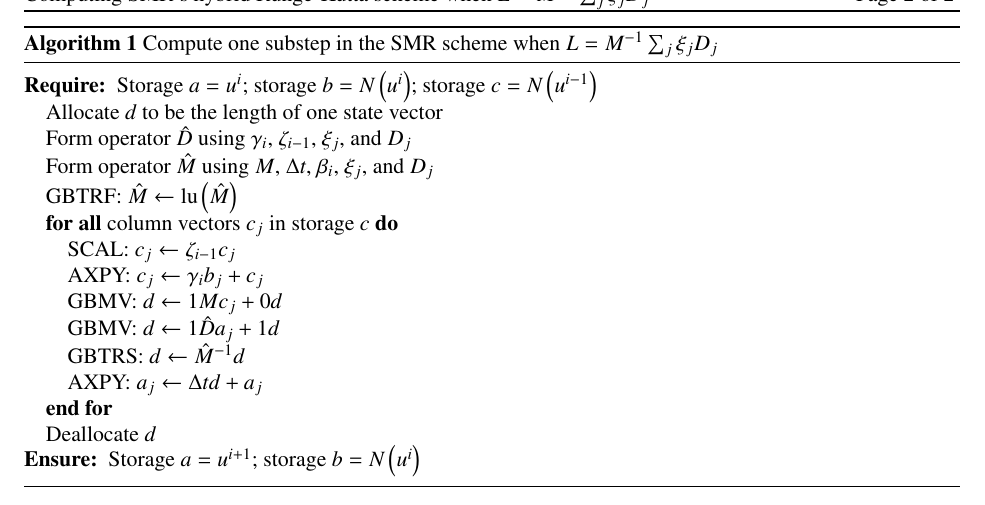
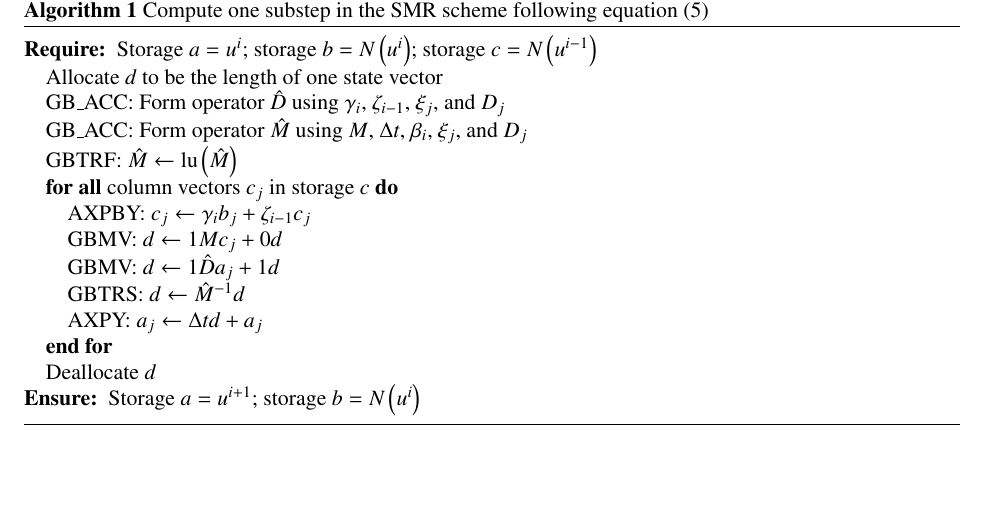
Before and after one commit to RhysU/underling, a LaTeX paper (doc/timestepping.tex): part of page 2 of 2, cut at the place of the change, the shorter picture padded with empty space. Compiled offline with LaTeX, dvips and Ghostscript.

Commit message:
Used GB_ACC/AXPBY in algorithm
git-svn-id: https://svn.ices.utexas.edu/repos/pecos/suzerain/trunk@3999 0bd85f0b-c151-43b9-a1e9-27231104551f

```diff
--- a/doc/timestepping.tex
+++ b/doc/timestepping.tex
@@ -188,27 +188,30 @@ GBMV only works on a single vector per invocation, we assemble the right hand
 side of equation \eqref{eq:MDsubstep} one state vector at a time and hope that
 cache locality is good.
 
+% Depending on the performance of GBTRS with multiple right hand sides, it may
+% be faster to move the final GBTRS/AXPY outside the FORALL loop and perform
+% one massive GBTRS/AXPY at the end.
+%
+% Depending on the number of state vectors, it may make sense to avoid
+% explicitly forming $\hat{D}$ and instead use more GBMV invocations in the
+% FORALL loop.
 \begin{algorithm}
+\caption{Compute one substep in the SMR scheme following
+         equation \eqref{eq:MDsubstep}}
 \label{alg:substep}
-\caption{Compute one substep in the SMR scheme when
-         $L=M^{-1} \sum_{j} \xi_j D_{j}$}
 \begin{algorithmic}
   \REQUIRE Storage $a = u^i$;
            storage $b = N\left(u^{i}\right)$;
            storage $c = N\left(u^{i-1}\right)$
   \STATE Allocate $d$ to be the length of one state vector
-% GBACC for the next two statements?
-  \STATE Form operator $\hat{D}$ using $\gamma_i$, $\zeta_{i-1}$,
+  \STATE GB\_ACC: Form operator $\hat{D}$ using $\gamma_i$, $\zeta_{i-1}$,
          $\xi_j$, and $D_j$
-  \STATE Form operator $\hat{M}$ using $M$, $\Delta{}t$, $\beta_i$,
+  \STATE GB\_ACC: Form operator $\hat{M}$ using $M$, $\Delta{}t$, $\beta_i$,
          $\xi_j$, and $D_j$
   \STATE GBTRF:  $\hat{M}\leftarrow{}\mbox{lu}\left( \hat{M} \right)$
   \FORALL{column vectors $c_j$ in storage $c$}
-% AXPBY for the next two statements?
-    \STATE SCAL: $c_{j}\leftarrow{}\zeta_{i-1}c_{j}$
-    \STATE AXPY: $c_{j}\leftarrow{}\gamma_{i}b_{j}+c_{j}$
+    \STATE AXPBY: $c_{j}\leftarrow{}\gamma_{i}b_{j}+\zeta_{i-1}c_{j}$
     \STATE GBMV: $d\leftarrow{}1 M c_{j} + 0 d$
-% Cost of forming $\hat{D}$ versus performing multiple GBMVs just below?
     \STATE GBMV: $d\leftarrow{}1 \hat{D} a_{j} + 1 d$
     \STATE GBTRS: $d\leftarrow{}\hat{M}^{-1} d$
     \STATE AXPY: $a_{j}\leftarrow{}\Delta{}t d + a_{j}$
```
